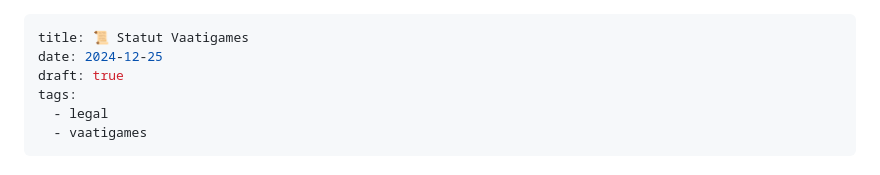
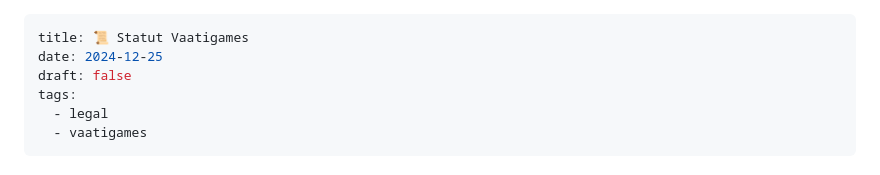
Before and after one commit to Funasitien/funasitien.github.io, a Markdown page: content/VAATIGAMES/statut.md, the part around the change. Rendered like a GitHub page.

Commit message:
vault backup: 2025-01-06 08:53:45

```diff
--- a/content/VAATIGAMES/statut.md
+++ b/content/VAATIGAMES/statut.md
@@ -1,7 +1,7 @@
 ---
 title: 📜 Statut Vaatigames
 date: 2024-12-25
-draft: true
+draft: false
 tags:
   - legal
   - vaatigames
```
